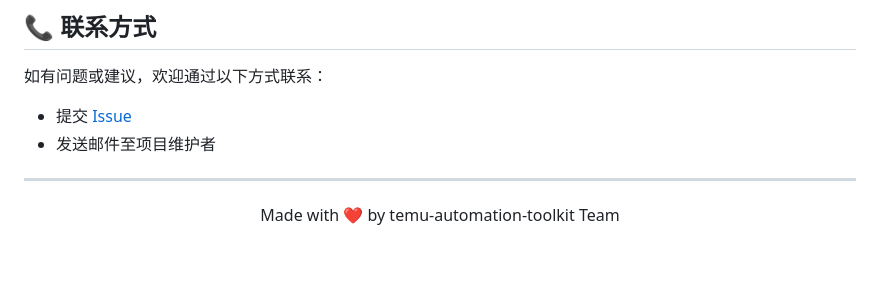
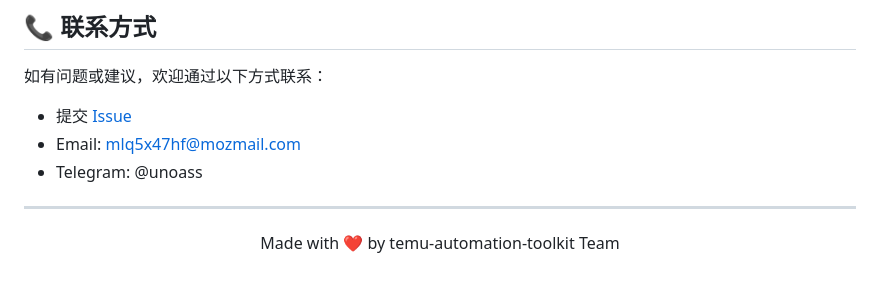
Before and after one commit to boltspectre/temu-automation-toolkit, a Markdown page: README.md, the part around the change. Rendered like a GitHub page.

Commit message:
上传项目

```diff
--- a/README.md
+++ b/README.md
@@ -478,7 +478,8 @@ build.bat
 如有问题或建议，欢迎通过以下方式联系：
 
 - 提交 [Issue](../../issues)
-- 发送邮件至项目维护者
+- Email: mlq5x47hf@mozmail.com
+- Telegram: @unoass
 
 ---
 
```
